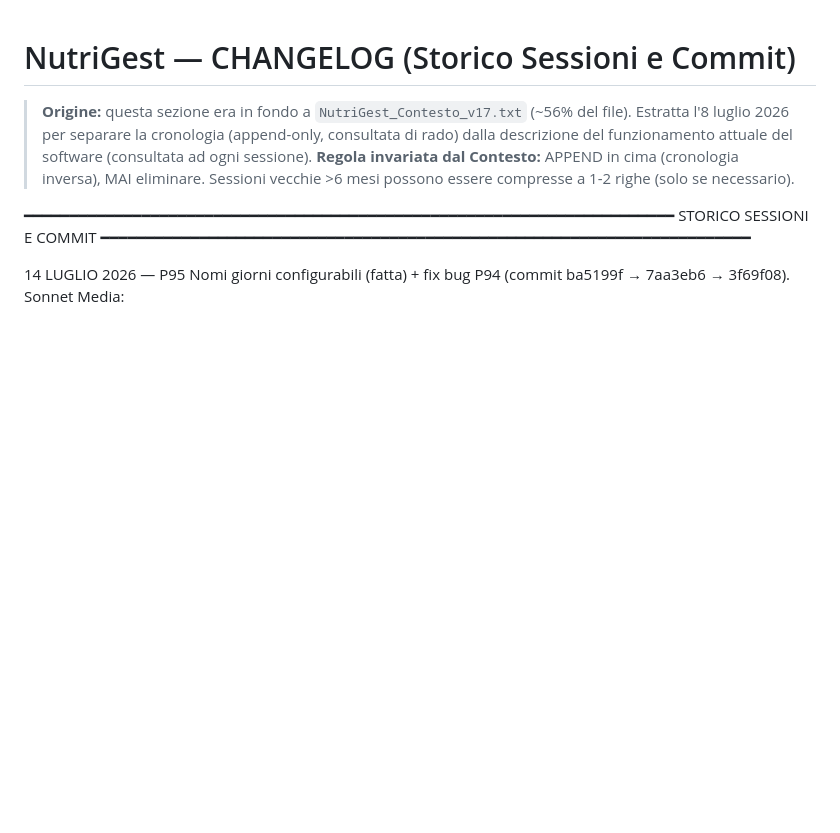
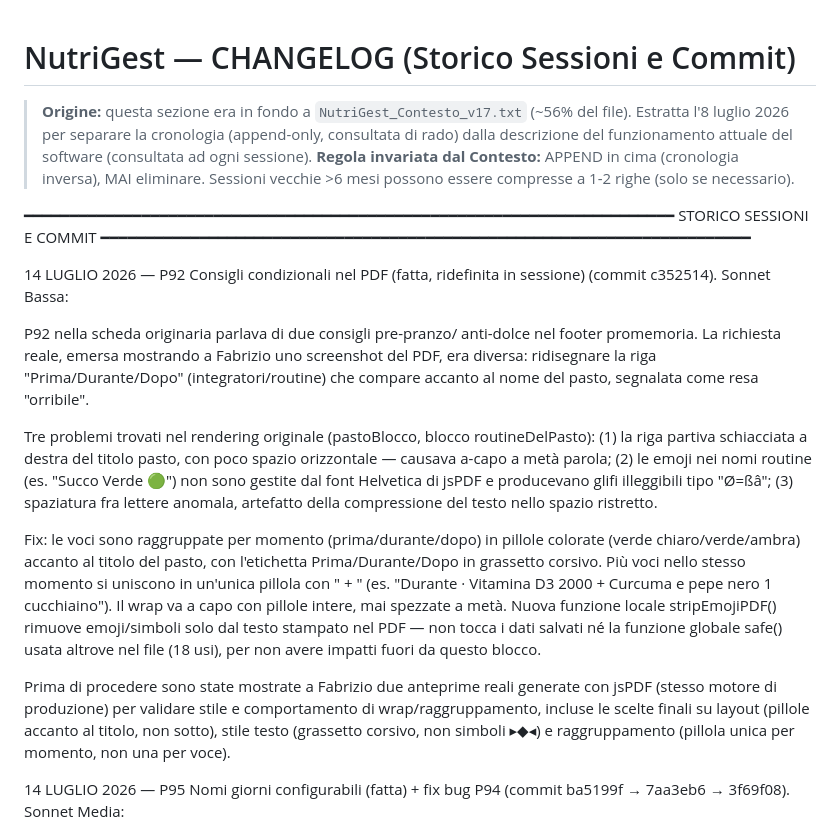
Before and after one commit to giannandreafabrizio-dotcom/nutrigest, a Markdown page: CHANGELOG.md, the part around the change. Rendered like a GitHub page; blank space fills up the shorter version.

Commit message:
Docs: P92 chiusa, aggiornati Roadmap e CHANGELOG

```diff
--- a/CHANGELOG.md
+++ b/CHANGELOG.md
@@ -9,6 +9,41 @@
 ━━━━━━━━━━━━━━━━━━━━━━━━━━━━━━━━━━━━━━━━━━━━━━━━━━━━━━━━━━━━━━━━━━━━━━━━
 STORICO SESSIONI E COMMIT
 ━━━━━━━━━━━━━━━━━━━━━━━━━━━━━━━━━━━━━━━━━━━━━━━━━━━━━━━━━━━━━━━━━━━━━━━━
+
+14 LUGLIO 2026 — P92 Consigli condizionali nel PDF (fatta, ridefinita
+in sessione) (commit c352514). Sonnet Bassa:
+
+  P92 nella scheda originaria parlava di due consigli pre-pranzo/
+  anti-dolce nel footer promemoria. La richiesta reale, emersa mostrando
+  a Fabrizio uno screenshot del PDF, era diversa: ridisegnare la riga
+  "Prima/Durante/Dopo" (integratori/routine) che compare accanto al
+  nome del pasto, segnalata come resa "orribile".
+
+  Tre problemi trovati nel rendering originale (pastoBlocco, blocco
+  routineDelPasto): (1) la riga partiva schiacciata a destra del titolo
+  pasto, con poco spazio orizzontale — causava a-capo a metà parola;
+  (2) le emoji nei nomi routine (es. "Succo Verde 🟢") non sono gestite
+  dal font Helvetica di jsPDF e producevano glifi illeggibili tipo
+  "Ø=ßâ"; (3) spaziatura fra lettere anomala, artefatto della
+  compressione del testo nello spazio ristretto.
+
+  Fix: le voci sono raggruppate per momento (prima/durante/dopo) in
+  pillole colorate (verde chiaro/verde/ambra) accanto al titolo del
+  pasto, con l'etichetta Prima/Durante/Dopo in grassetto corsivo. Più
+  voci nello stesso momento si uniscono in un'unica pillola con " + "
+  (es. "Durante · Vitamina D3 2000 + Curcuma e pepe nero 1 cucchiaino").
+  Il wrap va a capo con pillole intere, mai spezzate a metà. Nuova
+  funzione locale stripEmojiPDF() rimuove emoji/simboli solo dal testo
+  stampato nel PDF — non tocca i dati salvati né la funzione globale
+  safe() usata altrove nel file (18 usi), per non avere impatti fuori
+  da questo blocco.
+
+  Prima di procedere sono state mostrate a Fabrizio due anteprime reali
+  generate con jsPDF (stesso motore di produzione) per validare stile
+  e comportamento di wrap/raggruppamento, incluse le scelte finali su
+  layout (pillole accanto al titolo, non sotto), stile testo (grassetto
+  corsivo, non simboli ▸◆◂) e raggruppamento (pillola unica per
+  momento, non una per voce).
 
 14 LUGLIO 2026 — P95 Nomi giorni configurabili (fatta) + fix bug P94
 (commit ba5199f → 7aa3eb6 → 3f69f08). Sonnet Media:
```
Also changed, not shown: NutriGest_Roadmap_v4.md (+3 -2 lines).
